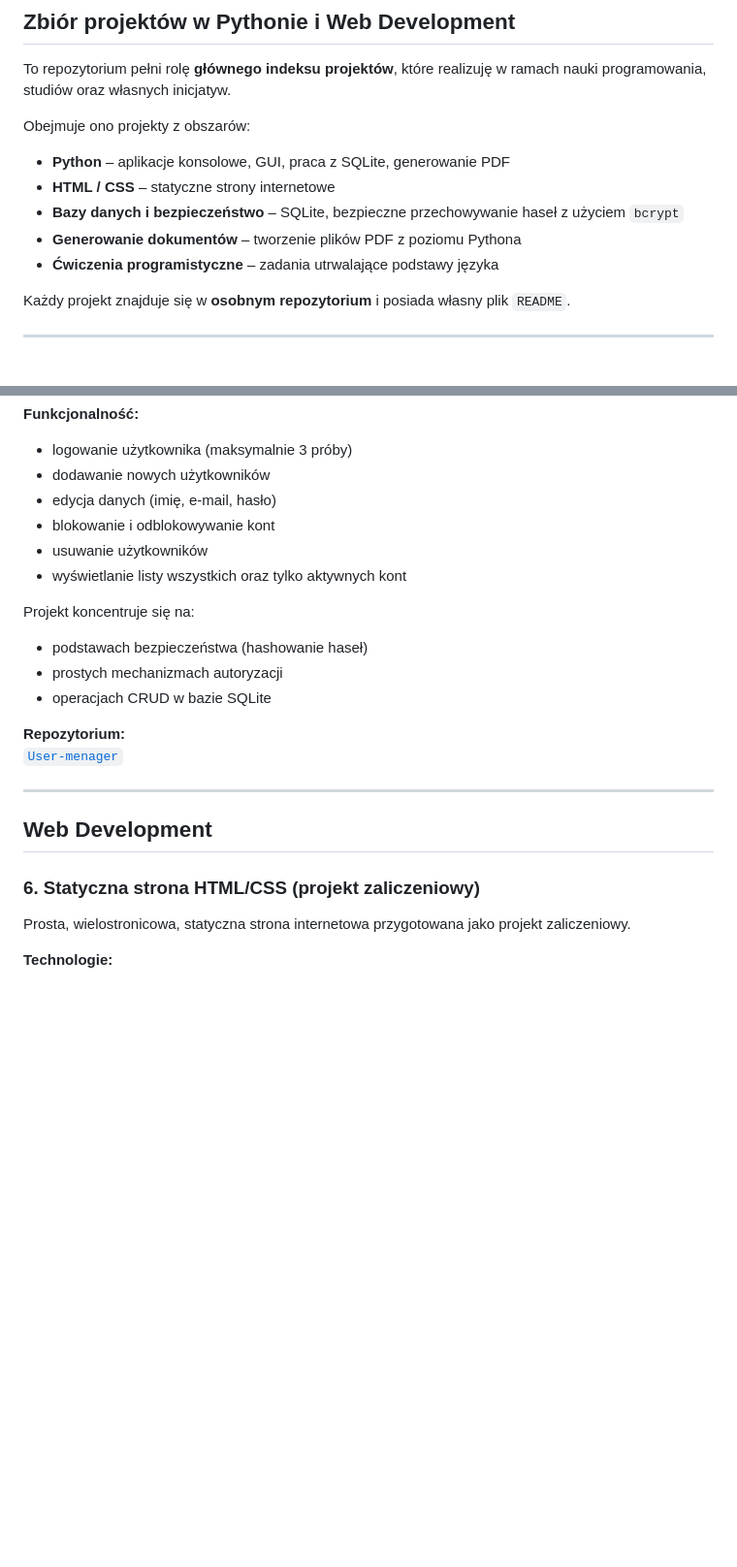
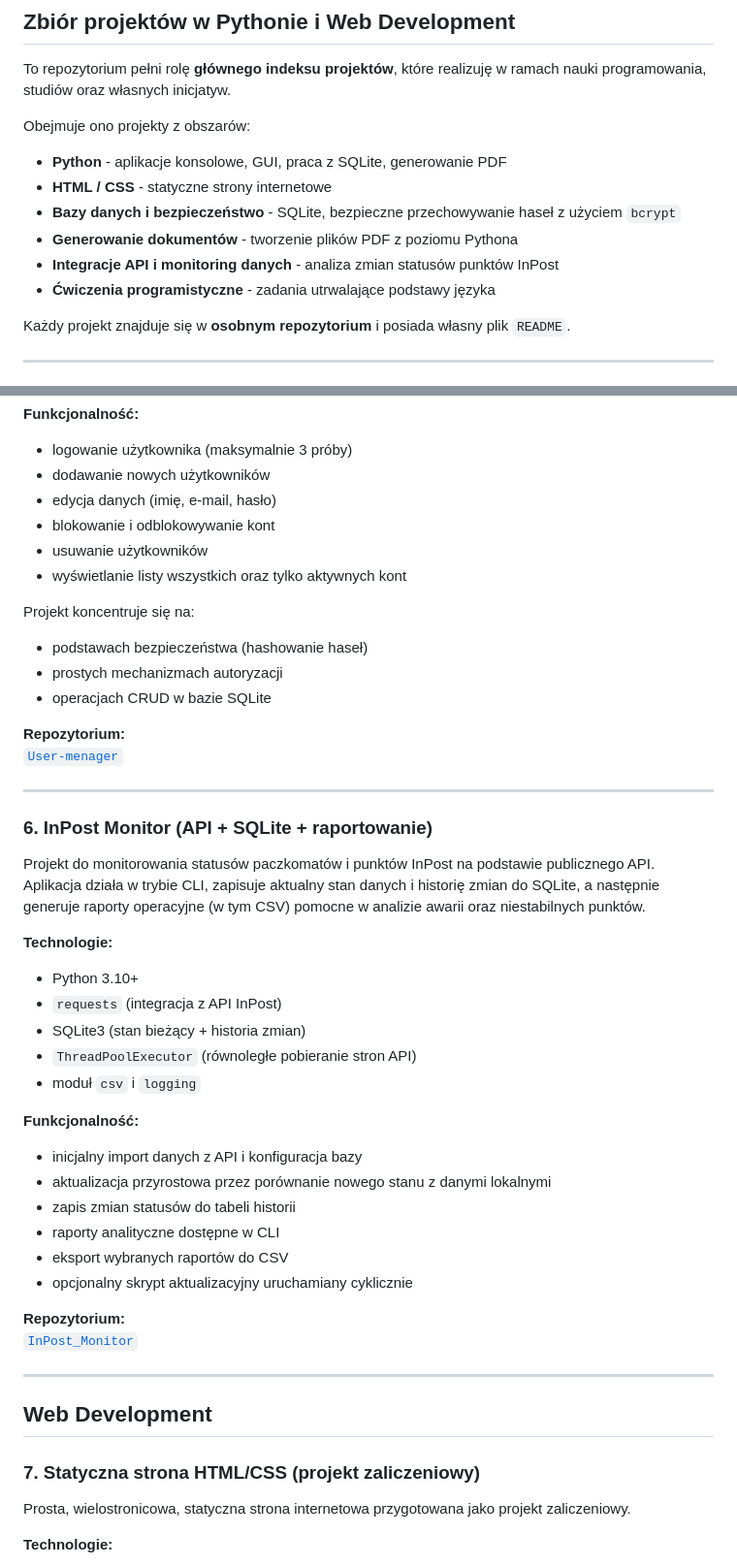
Before and after one commit to MichalTul/Repository, a Markdown page: README.md, 2 parts joined by grey strips. Shown at 97% size. Rendered like a GitHub page; blank space fills up the shorter version.

Commit message:
Update README.md
Dodanie InPost_Monitor

```diff
--- a/README.md
+++ b/README.md
@@ -4,11 +4,12 @@ To repozytorium pełni rolę **głównego indeksu projektów**, które realizuj
 
 Obejmuje ono projekty z obszarów:
 
-- **Python** – aplikacje konsolowe, GUI, praca z SQLite, generowanie PDF
-- **HTML / CSS** – statyczne strony internetowe
-- **Bazy danych i bezpieczeństwo** – SQLite, bezpieczne przechowywanie haseł z użyciem `bcrypt`
-- **Generowanie dokumentów** – tworzenie plików PDF z poziomu Pythona
-- **Ćwiczenia programistyczne** – zadania utrwalające podstawy języka
+- **Python** - aplikacje konsolowe, GUI, praca z SQLite, generowanie PDF
+- **HTML / CSS** - statyczne strony internetowe
+- **Bazy danych i bezpieczeństwo** - SQLite, bezpieczne przechowywanie haseł z użyciem `bcrypt`
+- **Generowanie dokumentów** - tworzenie plików PDF z poziomu Pythona
+- **Integracje API i monitoring danych** - analiza zmian statusów punktów InPost
+- **Ćwiczenia programistyczne** - zadania utrwalające podstawy języka
 
 Każdy projekt znajduje się w **osobnym repozytorium** i posiada własny plik `README`.
 
@@ -121,7 +122,7 @@ Konsolowa aplikacja do **zarządzania użytkownikami** z wykorzystaniem bazy SQL
 
 - logowanie użytkownika (maksymalnie 3 próby)
 - dodawanie nowych użytkowników
-- edycja danych (imię, e‑mail, hasło)
+- edycja danych (imię, e-mail, hasło)
 - blokowanie i odblokowywanie kont
 - usuwanie użytkowników
 - wyświetlanie listy wszystkich oraz tylko aktywnych kont
@@ -137,9 +138,36 @@ Projekt koncentruje się na:
 
 ---
 
+### 6. InPost Monitor (API + SQLite + raportowanie)
+
+Projekt do monitorowania statusów paczkomatów i punktów InPost na podstawie publicznego API.
+Aplikacja działa w trybie CLI, zapisuje aktualny stan danych i historię zmian do SQLite, a następnie generuje raporty operacyjne (w tym CSV) pomocne w analizie awarii oraz niestabilnych punktów.
+
+**Technologie:**
+
+- Python 3.10+
+- `requests` (integracja z API InPost)
+- SQLite3 (stan bieżący + historia zmian)
+- `ThreadPoolExecutor` (równoległe pobieranie stron API)
+- moduł `csv` i `logging`
+
+**Funkcjonalność:**
+
+- inicjalny import danych z API i konfiguracja bazy
+- aktualizacja przyrostowa przez porównanie nowego stanu z danymi lokalnymi
+- zapis zmian statusów do tabeli historii
+- raporty analityczne dostępne w CLI
+- eksport wybranych raportów do CSV
+- opcjonalny skrypt aktualizacyjny uruchamiany cyklicznie
+
+**Repozytorium:**
+[`InPost_Monitor`](https://github.com/MichalTul/InPost_Monitor.git)
+
+---
+
 ## Web Development
 
-### 6. Statyczna strona HTML/CSS (projekt zaliczeniowy)
+### 7. Statyczna strona HTML/CSS (projekt zaliczeniowy)
 
 Prosta, wielostronicowa, statyczna strona internetowa przygotowana jako projekt zaliczeniowy.
 
```
Also changed, not shown: other parts of README.md (+6 -9 lines).
